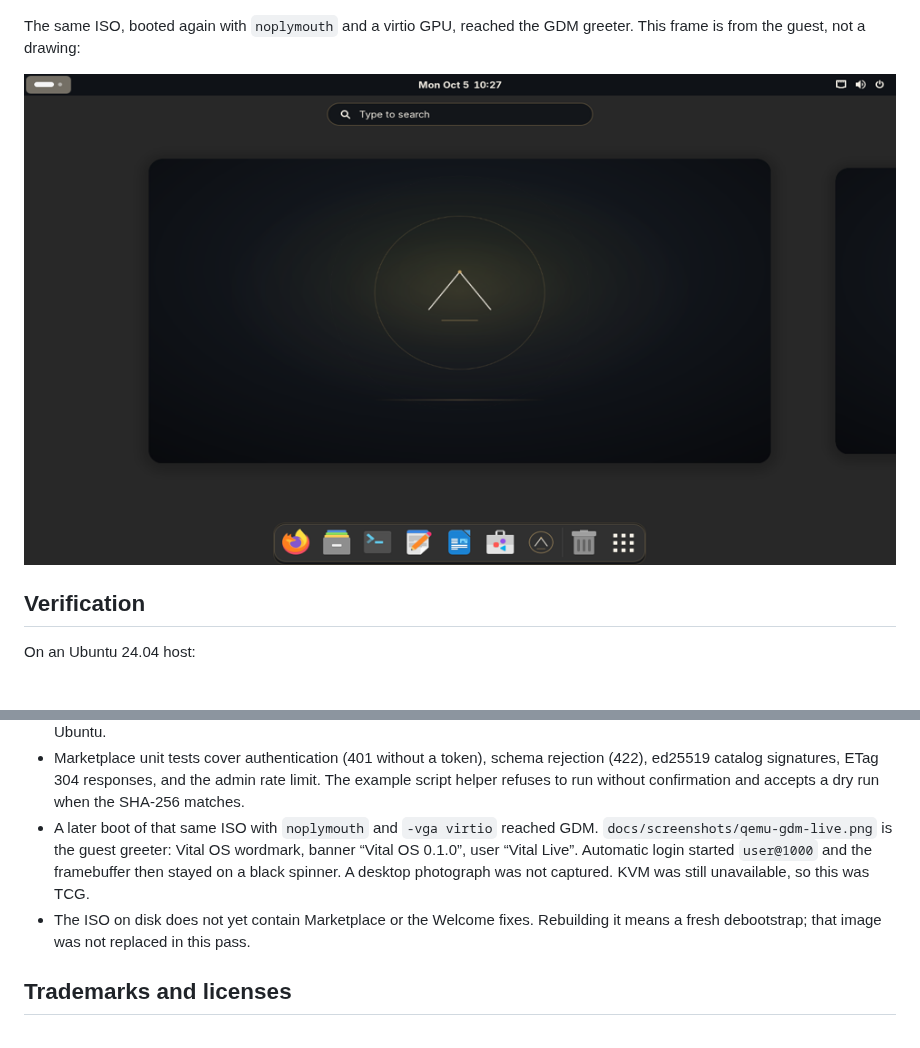
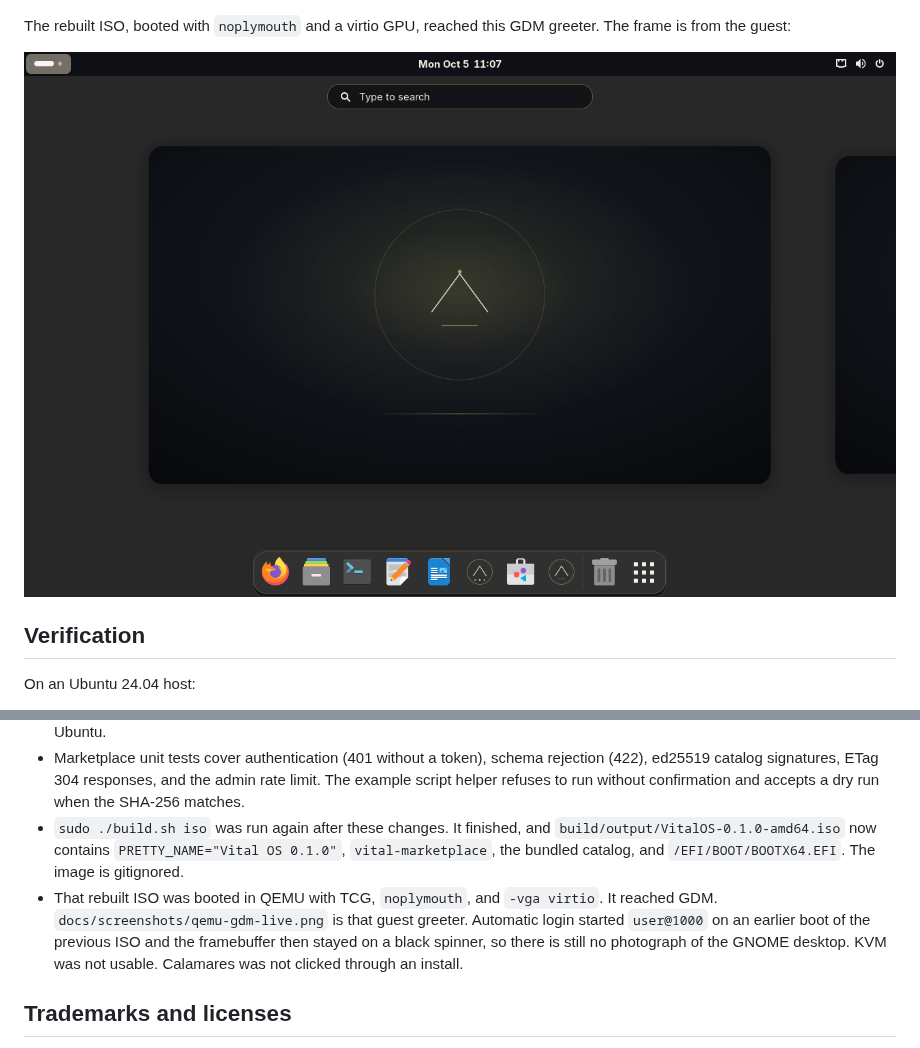
Before and after one commit to taltol15/vital-os, a Markdown page: README.md, 2 parts joined by grey strips. Rendered like a GitHub page; pictures changed too: docs/screenshots/qemu-gdm-live.png.

Commit message:
Note that the rebuilt ISO boots to the Vital OS greeter.
The guest frame is from the image that includes Marketplace and the Welcome fixes.

Co-authored-by: taltol15 <taltol15@users.noreply.github.com>

```diff
--- a/README.md
+++ b/README.md
@@ -160,7 +160,7 @@ Real frames from QEMU (TCG, because KVM was not usable on the build host). BIOS
 
 ![Console](docs/screenshots/qemu-console.png)
 
-The same ISO, booted again with `noplymouth` and a virtio GPU, reached the GDM greeter. This frame is from the guest, not a drawing:
+The rebuilt ISO, booted with `noplymouth` and a virtio GPU, reached this GDM greeter. The frame is from the guest:
 
 ![GDM, guest](docs/screenshots/qemu-gdm-live.png)
 
@@ -178,8 +178,8 @@ On an Ubuntu 24.04 host:
 - Calamares was not clicked through an install. Plymouth logged a missing `label-pango.so` plugin; the logo is a pixmap and still appeared. The ISO tree now also contains `/EFI/BOOT/BOOTX64.EFI` in addition to the appended FAT image. Secure Boot was not tested and is not supported.
 - Welcome no longer uses a carousel. GTK exports of the four pages show one page at a time, and the product line is `Vital OS 0.1.0` with `based on Ubuntu 24.04 LTS` underneath, including when `/etc/os-release` on the machine running the app is Ubuntu.
 - Marketplace unit tests cover authentication (401 without a token), schema rejection (422), ed25519 catalog signatures, ETag 304 responses, and the admin rate limit. The example script helper refuses to run without confirmation and accepts a dry run when the SHA-256 matches.
-- A later boot of that same ISO with `noplymouth` and `-vga virtio` reached GDM. `docs/screenshots/qemu-gdm-live.png` is the guest greeter: Vital OS wordmark, banner “Vital OS 0.1.0”, user “Vital Live”. Automatic login started `user@1000` and the framebuffer then stayed on a black spinner. A desktop photograph was not captured. KVM was still unavailable, so this was TCG.
-- The ISO on disk does not yet contain Marketplace or the Welcome fixes. Rebuilding it means a fresh debootstrap; that image was not replaced in this pass.
+- `sudo ./build.sh iso` was run again after these changes. It finished, and `build/output/VitalOS-0.1.0-amd64.iso` now contains `PRETTY_NAME="Vital OS 0.1.0"`, `vital-marketplace`, the bundled catalog, and `/EFI/BOOT/BOOTX64.EFI`. The image is gitignored.
+- That rebuilt ISO was booted in QEMU with TCG, `noplymouth`, and `-vga virtio`. It reached GDM. `docs/screenshots/qemu-gdm-live.png` is that guest greeter. Automatic login started `user@1000` on an earlier boot of the previous ISO and the framebuffer then stayed on a black spinner, so there is still no photograph of the GNOME desktop. KVM was not usable. Calamares was not clicked through an install.
 
 ## Trademarks and licenses
 
```
